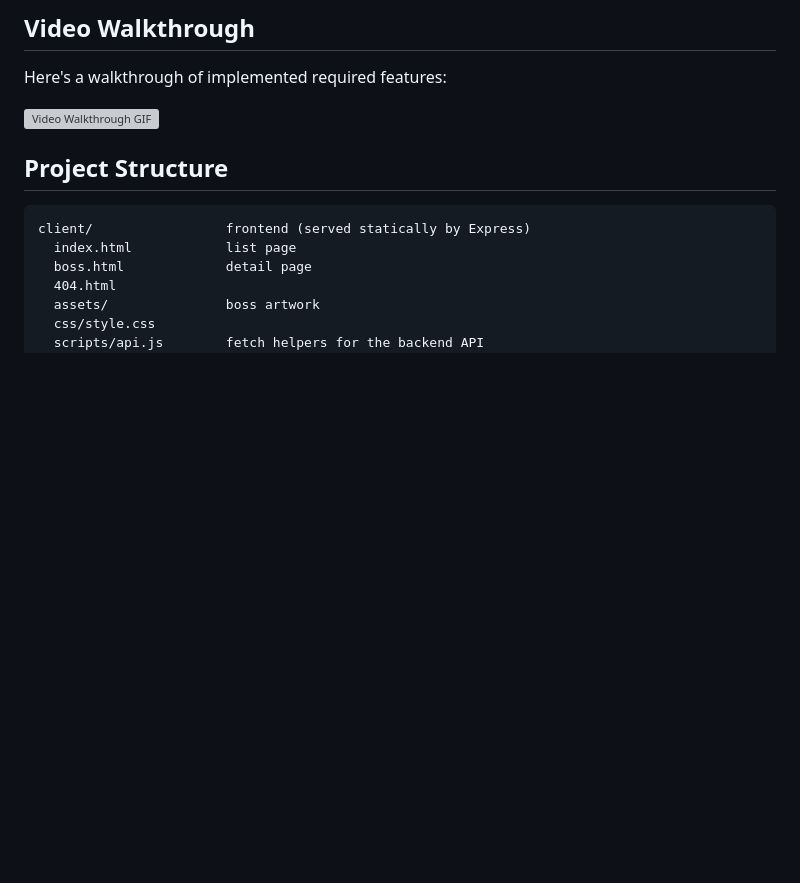
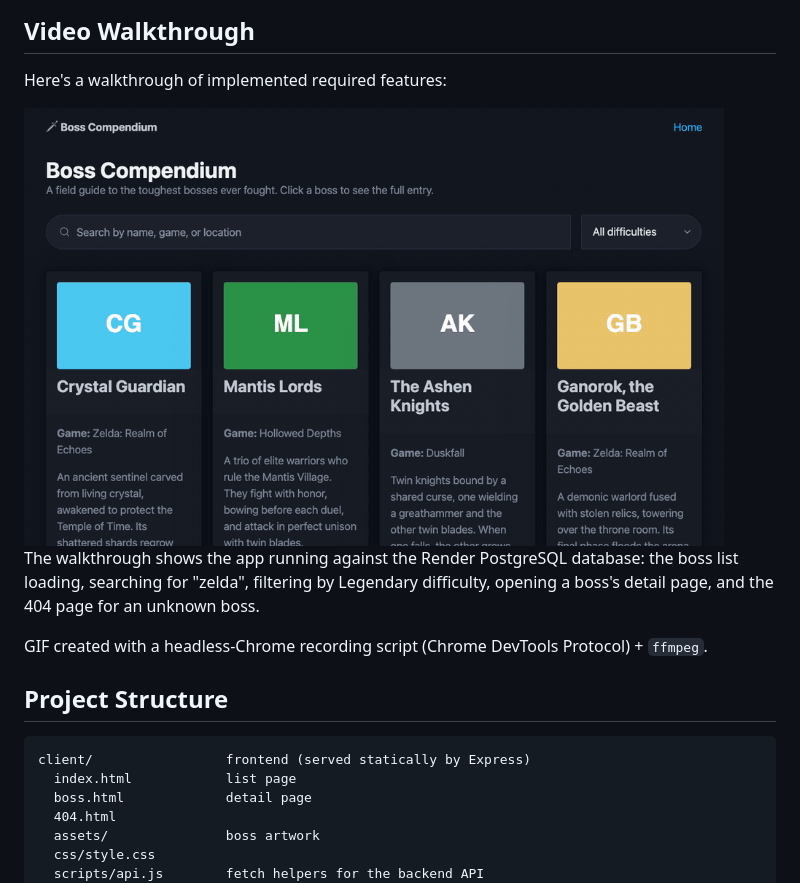
Before and after one commit to AdamSoloMe/Web-103-Project-2, a Markdown page: README.md, the part around the change. Rendered like a GitHub page; pictures changed too: docs/walkthrough.gif (added); blank space fills up the shorter version; grey boxes are pictures that could not be loaded.

Commit message:
Add walkthrough GIF to README

```diff
--- a/README.md
+++ b/README.md
@@ -30,6 +30,10 @@ The following **additional** features are implemented:
 Here's a walkthrough of implemented required features:
 
 <img src='docs/walkthrough.gif' title='Video Walkthrough' width='700' alt='Video Walkthrough GIF' />
+
+The walkthrough shows the app running against the Render PostgreSQL database: the boss list loading, searching for "zelda", filtering by Legendary difficulty, opening a boss's detail page, and the 404 page for an unknown boss.
+
+GIF created with a headless-Chrome recording script (Chrome DevTools Protocol) + `ffmpeg`.
 
 ## Project Structure
 
```
